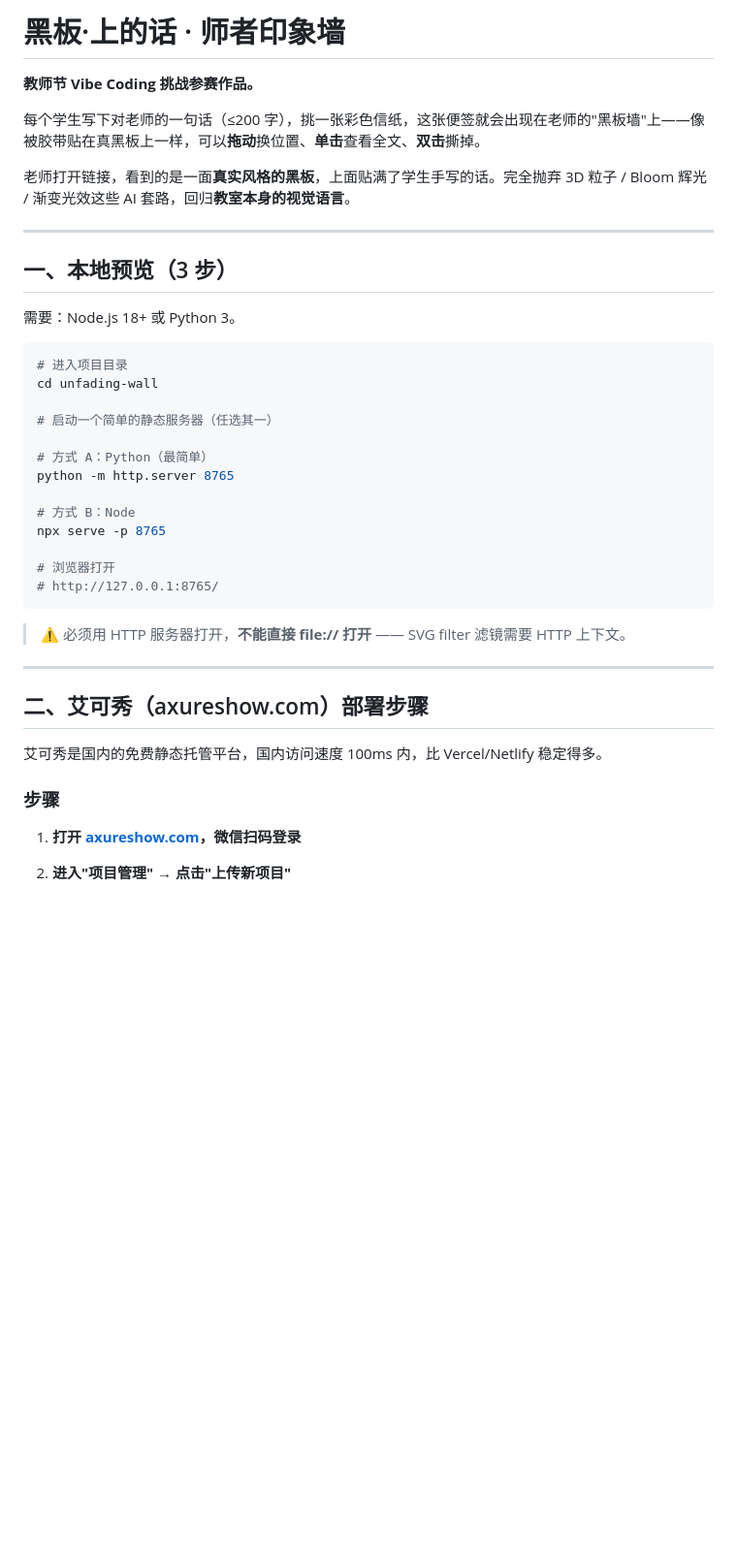
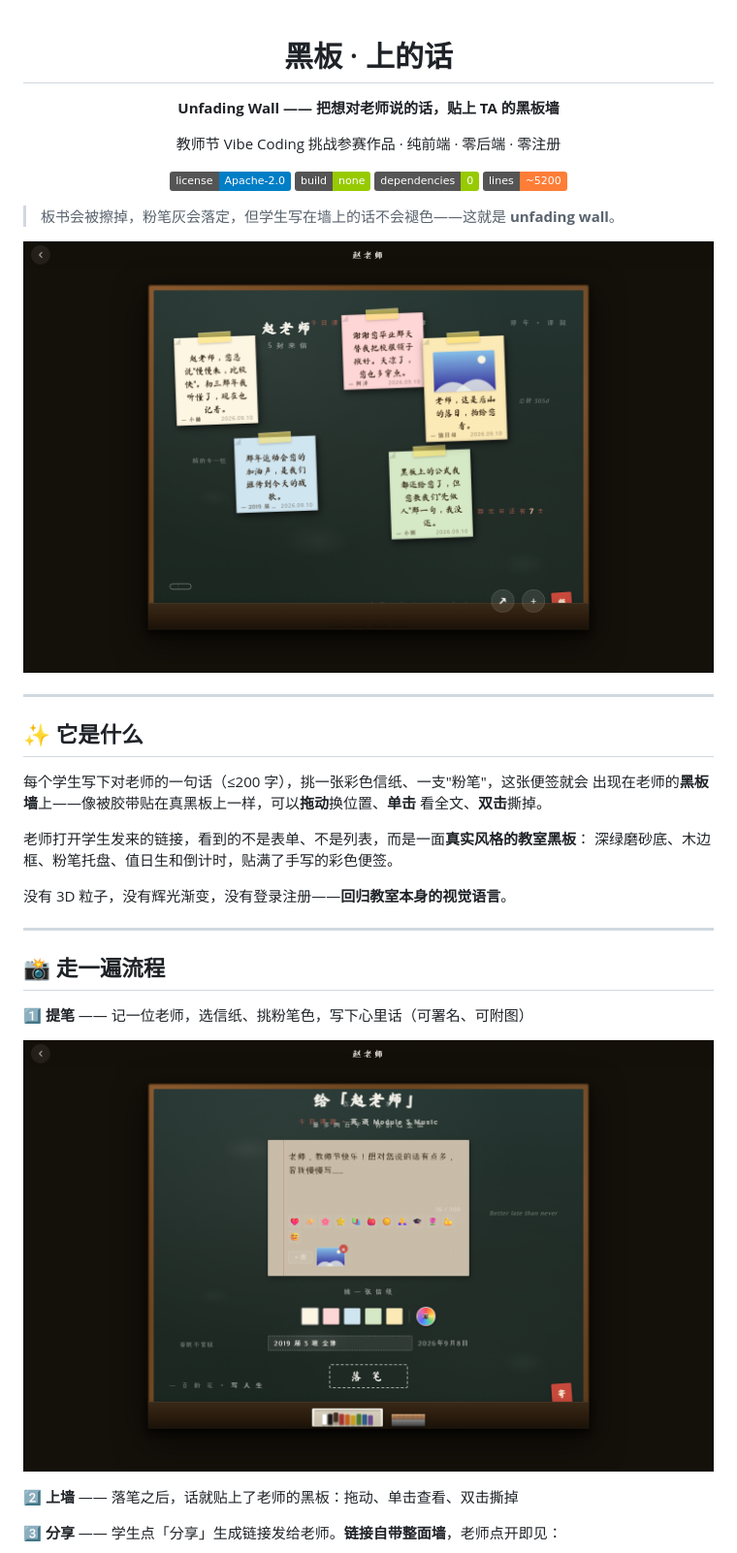
Before and after one commit to ReSerendipity/Unfading-Wall, a Markdown page: README.md, the part around one of its changes. Shown at 97% size. Rendered like a GitHub page; pictures changed too: docs/wall.png (added), docs/write.png (added); badges without logos; blank space fills up the shorter version.

Commit message:
docs: README 重写为对外展示版；fix: 带图便签文字被挤成竖排的布局缺陷

````diff
--- a/README.md
+++ b/README.md
@@ -1,44 +1,44 @@
-# 黑板·上的话 · 师者印象墙
+<div align="center">
 
-**教师节 Vibe Coding 挑战参赛作品。**
+# 黑板 · 上的话
 
-每个学生写下对老师的一句话（≤200 字），挑一张彩色信纸，这张便签就会出现在老师的"黑板墙"上——像被胶带贴在真黑板上一样，可以**拖动**换位置、**单击**查看全文、**双击**撕掉。
+**Unfading Wall —— 把想对老师说的话，贴上 TA 的黑板墙**
 
-老师打开链接，看到的是一面**真实风格的黑板**，上面贴满了学生手写的话。完全抛弃 3D 粒子 / Bloom 辉光 / 渐变光效这些 AI 套路，回归**教室本身的视觉语言**。
+教师节 Vibe Coding 挑战参赛作品 · 纯前端 · 零后端 · 零注册
+
+[![License](https://img.shields.io/badge/license-Apache--2.0-blue)](./LICENSE)
+[![No build](https://img.shields.io/badge/build-none-green)](#-快速开始)
+[![Dependencies](https://img.shields.io/badge/dependencies-0-green)](#-技术栈)
+[![Lines](https://img.shields.io/badge/lines-~5200-orange)](#-技术栈)
+
+</div>
+
+> 板书会被擦掉，粉笔灰会落定，但学生写在墙上的话不会褪色——这就是 **unfading wall**。
+
+![黑板墙](docs/wall.png)
 
 ---
 
-## 一、本地预览（3 步）
+## ✨ 它是什么
 
-需要：Node.js 18+ 或 Python 3。
+每个学生写下对老师的一句话（≤200 字），挑一张彩色信纸、一支"粉笔"，这张便签就会
+出现在老师的**黑板墙**上——像被胶带贴在真黑板上一样，可以**拖动**换位置、**单击**
+看全文、**双击**撕掉。
 
-```bash
-# 进入项目目录
-cd unfading-wall
+老师打开学生发来的链接，看到的不是表单、不是列表，而是一面**真实风格的教室黑板**：
+深绿磨砂底、木边框、粉笔托盘、值日生和倒计时，贴满了手写的彩色便签。
 
-# 启动一个简单的静态服务器（任选其一）
-
-# 方式 A：Python（最简单）
-python -m http.server 8765
-
-# 方式 B：Node
-npx serve -p 8765
-
-# 浏览器打开
-# http://127.0.0.1:8765/
-```
-
-> ⚠️ 必须用 HTTP 服务器打开，**不能直接 file:// 打开** —— SVG filter 滤镜需要 HTTP 上下文。
+没有 3D 粒子，没有辉光渐变，没有登录注册——**回归教室本身的视觉语言**。
 
 ---
 
-## 二、艾可秀（axureshow.com）部署步骤
+## 📸 走一遍流程
 
-艾可秀是国内的免费静态托管平台，国内访问速度 100ms 内，比 Vercel/Netlify 稳定得多。
+**1️⃣ 提笔** —— 记一位老师，选信纸、挑粉笔色，写下心里话（可署名、可附图）
 
-### 步骤
+![写信](docs/write.png)
 
-1. **打开 [axureshow.com](https://www.axureshow.com/)，微信扫码登录**
+**2️⃣ 上墙** —— 落笔之后，话就贴上了老师的黑板：拖动、单击查看、双击撕掉
 
-2. **进入"项目管理" → 点击"上传新项目"**
+**3️⃣ 分享** —— 学生点「分享」生成链接发给老师。**链接自带整面墙**，老师点开即见：
 
````
Also changed, not shown: other parts of README.md (+83 -130 lines), docs/teacher-view.png (added), docs/welcome.png (added), 1 other file.
